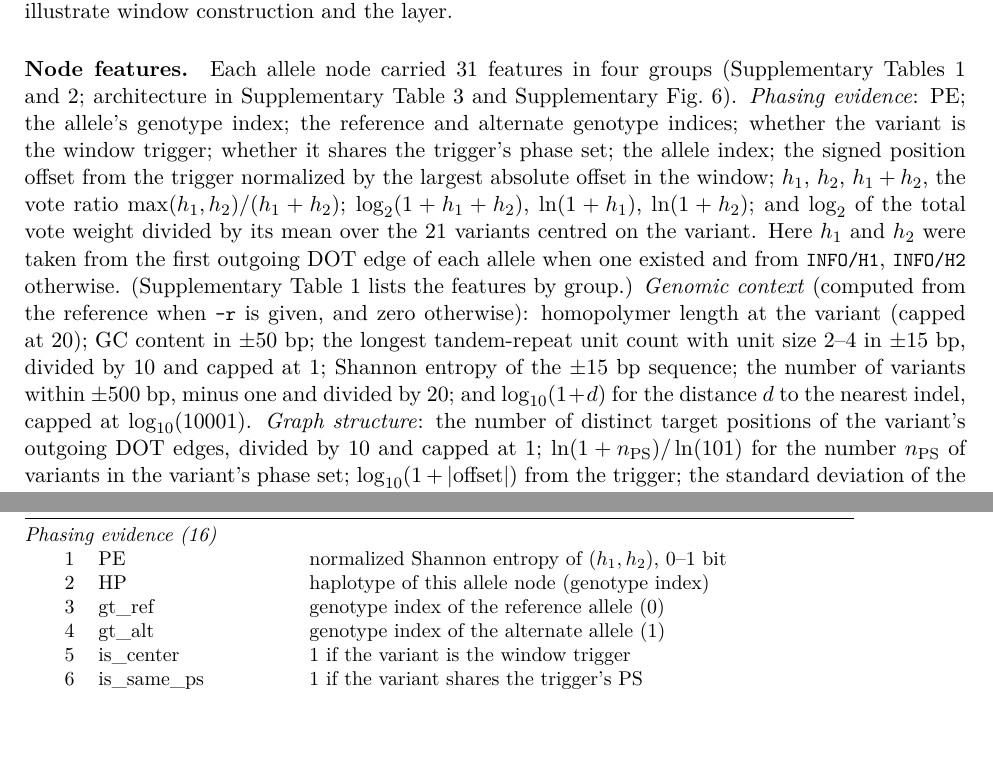
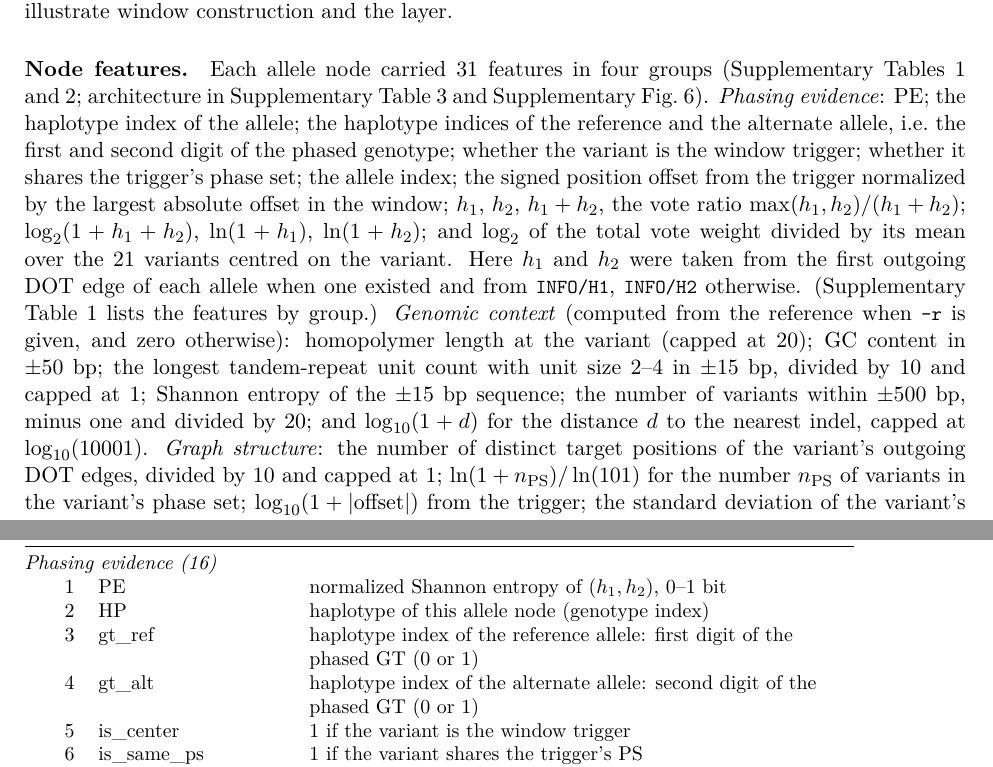
Before and after one commit to ythuang0522/longphase-2-paper, a LaTeX document (Supplementary.tex): two parts of pages 5 and 11 of 37, joined at a grey line, cut so that both start at the same text, the shorter picture padded with empty space. Compiled offline with pdfLaTeX.

Commit message:
Supplementary: describe gt_ref/gt_alt as haplotype indices
Node features 3 and 4 are the two digits of the phased GT, i.e. the
haplotype carrying the reference and the alternate allele (0 or 1), not
constant genotype indices 0 and 1. Fix Supplementary Table 1 and the
node-feature paragraph of Supplementary Method 4.

Co-Authored-By: Claude Opus 5.5 <noreply@anthropic.com>

```diff
--- a/Supplementary.tex
+++ b/Supplementary.tex
@@ -145,7 +145,7 @@ The constants in this section were set empirically. Writing the ambiguity of a p
 
 This section expands the outline given in Methods. Supplementary Tables~1 and~2 list the node and edge features with their exact definitions, Supplementary Table~3 the architecture and inference hyperparameters, Supplementary Table~4 the training configuration, and Supplementary Figs.~4--6 illustrate window construction and the layer.
 
-\paragraph{Node features.} Each allele node carried 31 features in four groups (Supplementary Tables~1 and~2; architecture in Supplementary Table~3 and Supplementary Fig.~6). \emph{Phasing evidence}: $\mathrm{PE}$; the allele's genotype index; the reference and alternate genotype indices; whether the variant is the window trigger; whether it shares the trigger's phase set; the allele index; the signed position offset from the trigger normalized by the largest absolute offset in the window; $h_1$, $h_2$, $h_1+h_2$, the vote ratio $\max(h_1,h_2)/(h_1+h_2)$; $\log_2(1+h_1+h_2)$, $\ln(1+h_1)$, $\ln(1+h_2)$; and $\log_2$ of the total vote weight divided by its mean over the 21 variants centred on the variant. Here $h_1$ and $h_2$ were taken from the first outgoing DOT edge of each allele when one existed and from \code{INFO/H1}, \code{INFO/H2} otherwise. (Supplementary Table~1 lists the features by group.) \emph{Genomic context} (computed from the reference when \code{-r} is given, and zero otherwise): homopolymer length at the variant (capped at 20); GC content in $\pm 50$~bp; the longest tandem-repeat unit count with unit size 2--4 in $\pm 15$~bp, divided by 10 and capped at 1; Shannon entropy of the $\pm 15$~bp sequence; the number of variants within $\pm 500$~bp, minus one and divided by 20; and $\log_{10}(1+d)$ for the distance $d$ to the nearest indel, capped at $\log_{10}(10001)$. \emph{Graph structure}: the number of distinct target positions of the variant's outgoing DOT edges, divided by 10 and capped at 1; $\ln(1+n_{\mathrm{PS}})/\ln(101)$ for the number $n_{\mathrm{PS}}$ of variants in the variant's phase set; $\log_{10}(1+|\text{offset}|)$ from the trigger; the standard deviation of the variant's outgoing DOT edge weights, divided by 100 and capped at 1; and an indicator of whether the variant is a bridge vertex, i.e.\ whether deleting it increases the number of connected components of the position-level, undirected window graph. \emph{Variant class}: four one-hot indicators (SNV, indel, SV, 5mC), the SNV/indel distinction being made on $|\,|\mathrm{ALT}|-|\mathrm{REF}|\,|>0$.
+\paragraph{Node features.} Each allele node carried 31 features in four groups (Supplementary Tables~1 and~2; architecture in Supplementary Table~3 and Supplementary Fig.~6). \emph{Phasing evidence}: $\mathrm{PE}$; the haplotype index of the allele; the haplotype indices of the reference and the alternate allele, i.e.\ the first and second digit of the phased genotype; whether the variant is the window trigger; whether it shares the trigger's phase set; the allele index; the signed position offset from the trigger normalized by the largest absolute offset in the window; $h_1$, $h_2$, $h_1+h_2$, the vote ratio $\max(h_1,h_2)/(h_1+h_2)$; $\log_2(1+h_1+h_2)$, $\ln(1+h_1)$, $\ln(1+h_2)$; and $\log_2$ of the total vote weight divided by its mean over the 21 variants centred on the variant. Here $h_1$ and $h_2$ were taken from the first outgoing DOT edge of each allele when one existed and from \code{INFO/H1}, \code{INFO/H2} otherwise. (Supplementary Table~1 lists the features by group.) \emph{Genomic context} (computed from the reference when \code{-r} is given, and zero otherwise): homopolymer length at the variant (capped at 20); GC content in $\pm 50$~bp; the longest tandem-repeat unit count with unit size 2--4 in $\pm 15$~bp, divided by 10 and capped at 1; Shannon entropy of the $\pm 15$~bp sequence; the number of variants within $\pm 500$~bp, minus one and divided by 20; and $\log_{10}(1+d)$ for the distance $d$ to the nearest indel, capped at $\log_{10}(10001)$. \emph{Graph structure}: the number of distinct target positions of the variant's outgoing DOT edges, divided by 10 and capped at 1; $\ln(1+n_{\mathrm{PS}})/\ln(101)$ for the number $n_{\mathrm{PS}}$ of variants in the variant's phase set; $\log_{10}(1+|\text{offset}|)$ from the trigger; the standard deviation of the variant's outgoing DOT edge weights, divided by 100 and capped at 1; and an indicator of whether the variant is a bridge vertex, i.e.\ whether deleting it increases the number of connected components of the position-level, undirected window graph. \emph{Variant class}: four one-hot indicators (SNV, indel, SV, 5mC), the SNV/indel distinction being made on $|\,|\mathrm{ALT}|-|\mathrm{REF}|\,|>0$.
 
 \paragraph{Edge features.} Edges were taken from the DOT graph, restricted to pairs both of whose endpoints lie inside the window, symmetrized by copying the features of whichever direction was present, and augmented with a self-loop per node whose features are the mean of its non-self incident edges. Each edge carried six features: the logistic-transformed vote weight $1/(1+e^{-w})$; $\log_{10}(1+\text{genomic distance})$; $\ln(1+w)$; whether the two endpoints carry the same allele index; whether the two variants belong to different phase sets; and $w$ divided by the total outgoing weight of the source allele node within the window.
 
@@ -258,8 +258,8 @@ The repository ships a 500-kb demonstration (chr1:121.5--122.0~Mb; \code{demo/de
 \multicolumn{3}{@{}l}{\textit{Phasing evidence (16)}}\\
 1 & PE & normalized Shannon entropy of $(h_1, h_2)$, 0--1 bit \\
 2 & HP & haplotype of this allele node (genotype index) \\
-3 & gt\_ref & genotype index of the reference allele (0) \\
-4 & gt\_alt & genotype index of the alternate allele (1) \\
+3 & gt\_ref & haplotype index of the reference allele: first digit of the phased GT (0 or 1) \\
+4 & gt\_alt & haplotype index of the alternate allele: second digit of the phased GT (0 or 1) \\
 5 & is\_center & 1 if the variant is the window trigger \\
 6 & is\_same\_ps & 1 if the variant shares the trigger's PS \\
 7 & allele & 0 for the reference-allele node, 1 for the alternate-allele node \\
```
